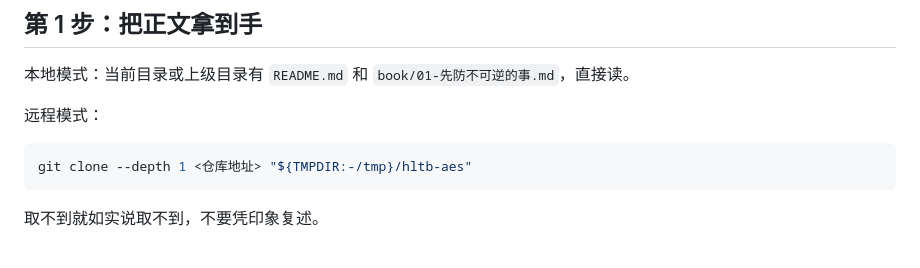
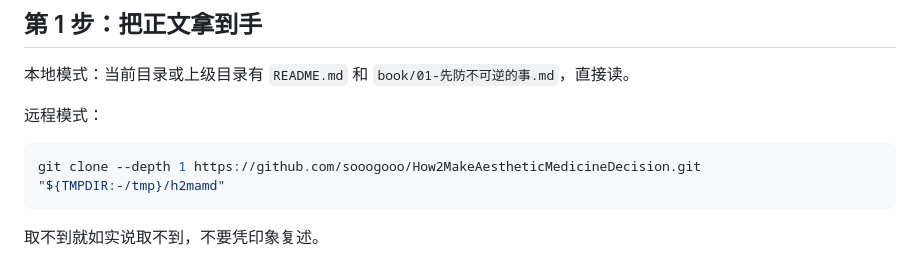
Before and after one commit to sooogooo/How2MakeAestheticMedicineDecision, a Markdown page: skills/yi-mei-decision-guide/SKILL.md, the part around the change. Drawn GitHub-style.

````diff
--- a/skills/yi-mei-decision-guide/SKILL.md
+++ b/skills/yi-mei-decision-guide/SKILL.md
@@ -26,7 +26,7 @@ description: 用《高性价比医美建议》的正文回答具体的医美决
 远程模式：
 
 ```bash
-git clone --depth 1 <仓库地址> "${TMPDIR:-/tmp}/hltb-aes"
+git clone --depth 1 https://github.com/sooogooo/How2MakeAestheticMedicineDecision.git "${TMPDIR:-/tmp}/h2mamd"
 ```
 
 取不到就如实说取不到，不要凭印象复述。
````
Also changed, not shown: README.md (+2 -1 lines).
